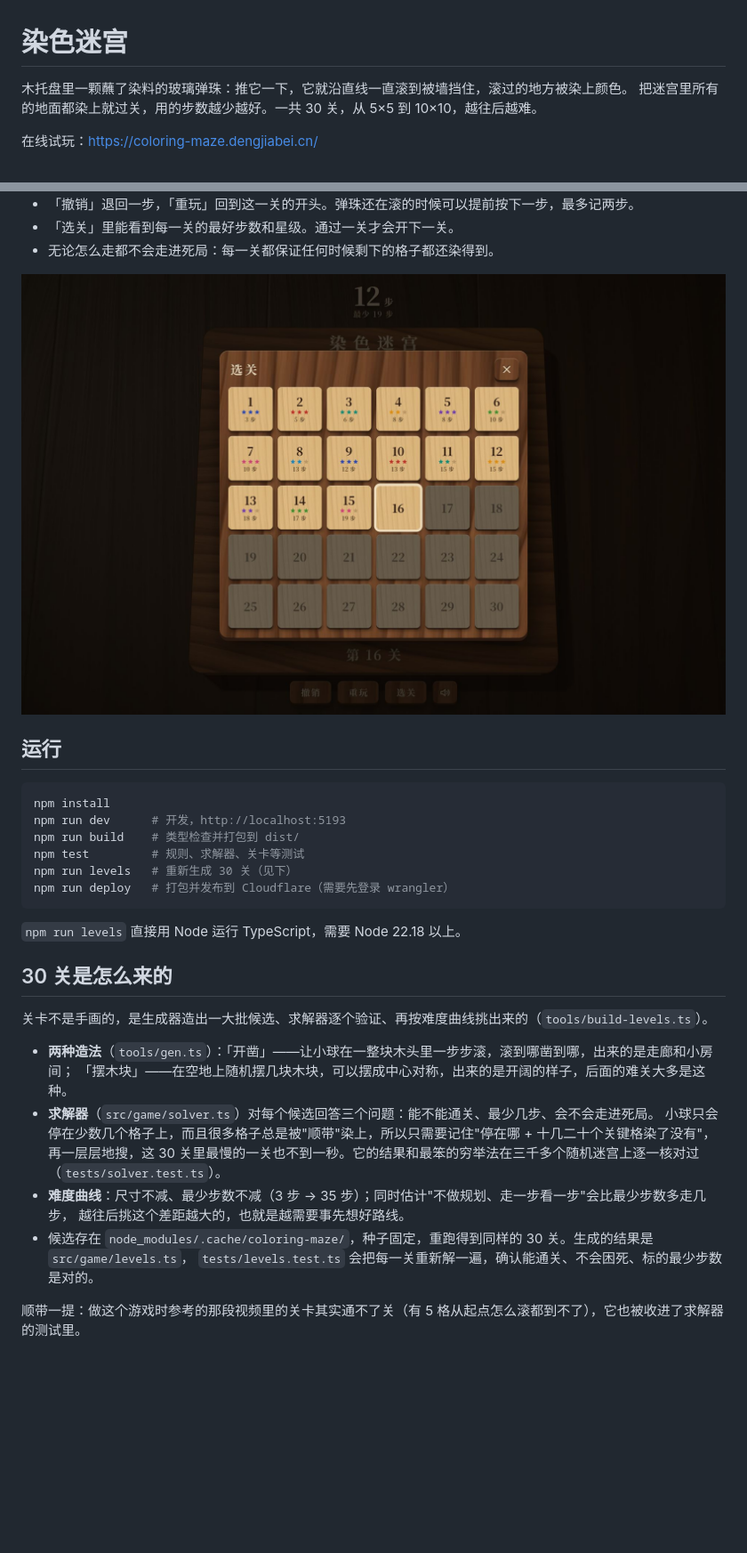
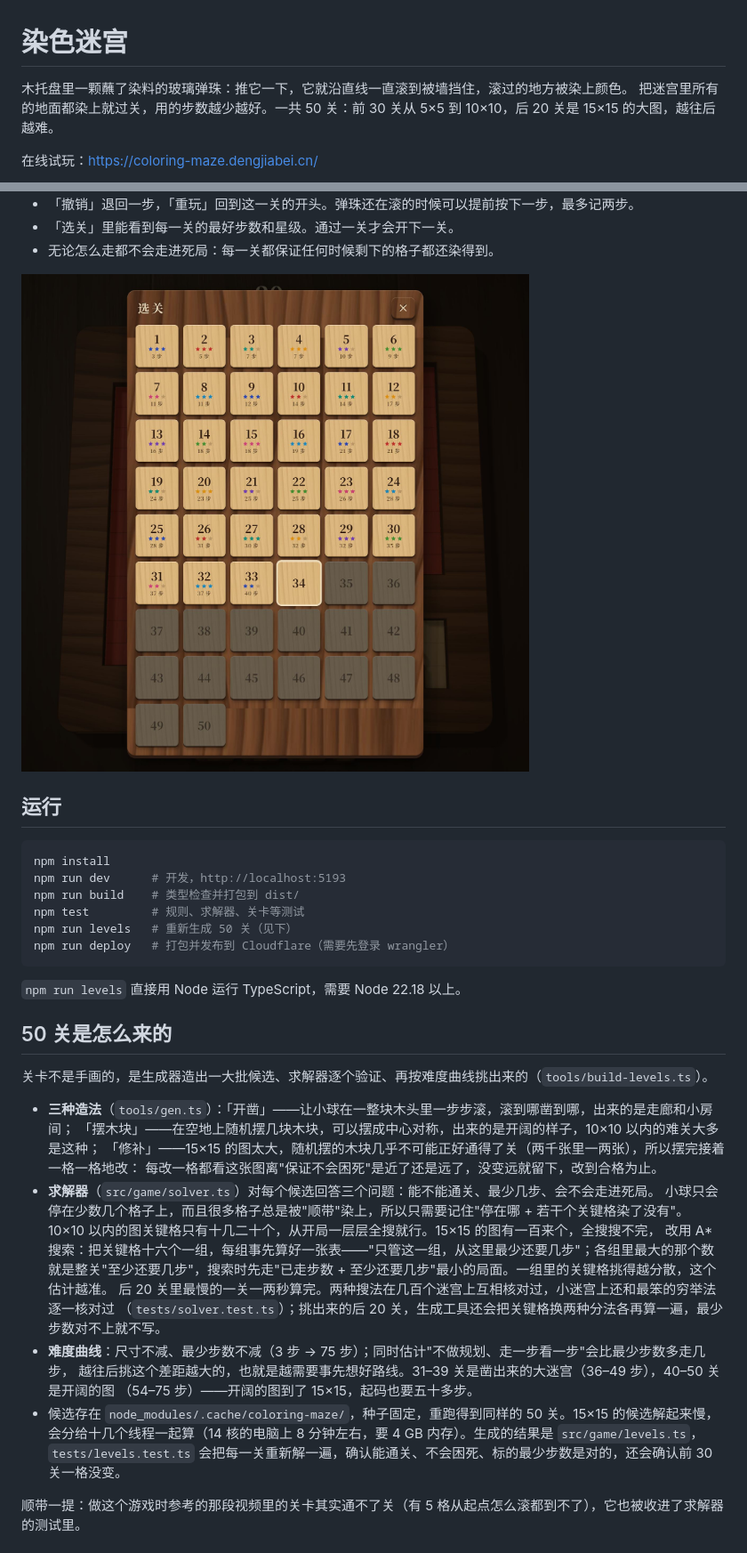
Before and after one commit to bello96/coloring-maze, a Markdown page: README.md, 2 parts joined by grey strips. Shown at 89% size. Rendered like a GitHub page; pictures changed too: docs/shot-levels.jpg; blank space fills up the shorter version.

````diff
--- a/README.md
+++ b/README.md
@@ -1,7 +1,7 @@
 # 染色迷宫
 
 木托盘里一颗蘸了染料的玻璃弹珠：推它一下，它就沿直线一直滚到被墙挡住，滚过的地方被染上颜色。
-把迷宫里所有的地面都染上就过关，用的步数越少越好。一共 30 关，从 5×5 到 10×10，越往后越难。
+把迷宫里所有的地面都染上就过关，用的步数越少越好。一共 50 关：前 30 关从 5×5 到 10×10，后 20 关是 15×15 的大图，越往后越难。
 
 在线试玩：<https://coloring-maze.dengjiabei.cn/>
 
@@ -32,25 +32,33 @@ npm install
 npm run dev      # 开发，http://localhost:5193
 npm run build    # 类型检查并打包到 dist/
 npm test         # 规则、求解器、关卡等测试
-npm run levels   # 重新生成 30 关（见下）
+npm run levels   # 重新生成 50 关（见下）
 npm run deploy   # 打包并发布到 Cloudflare（需要先登录 wrangler）
 ```
 
 `npm run levels` 直接用 Node 运行 TypeScript，需要 Node 22.18 以上。
 
-## 30 关是怎么来的
+## 50 关是怎么来的
 
 关卡不是手画的，是生成器造出一大批候选、求解器逐个验证、再按难度曲线挑出来的（`tools/build-levels.ts`）。
 
-- **两种造法**（`tools/gen.ts`）：「开凿」——让小球在一整块木头里一步步滚，滚到哪凿到哪，出来的是走廊和小房间；
-  「摆木块」——在空地上随机摆几块木块，可以摆成中心对称，出来的是开阔的样子，后面的难关大多是这种。
+- **三种造法**（`tools/gen.ts`）：「开凿」——让小球在一整块木头里一步步滚，滚到哪凿到哪，出来的是走廊和小房间；
+  「摆木块」——在空地上随机摆几块木块，可以摆成中心对称，出来的是开阔的样子，10×10 以内的难关大多是这种；
+  「修补」——15×15 的图太大，随机摆的木块几乎不可能正好通得了关（两千张里一两张），所以摆完接着一格一格地改：
+  每改一格都看这张图离"保证不会困死"是近了还是远了，没变远就留下，改到合格为止。
 - **求解器**（`src/game/solver.ts`）对每个候选回答三个问题：能不能通关、最少几步、会不会走进死局。
-  小球只会停在少数几个格子上，而且很多格子总是被"顺带"染上，所以只需要记住"停在哪 + 十几二十个关键格染了没有"，
-  再一层层地搜，这 30 关里最慢的一关也不到一秒。它的结果和最笨的穷举法在三千多个随机迷宫上逐一核对过（`tests/solver.test.ts`）。
-- **难度曲线**：尺寸不减、最少步数不减（3 步 → 35 步）；同时估计"不做规划、走一步看一步"会比最少步数多走几步，
-  越往后挑这个差距越大的，也就是越需要事先想好路线。
-- 候选存在 `node_modules/.cache/coloring-maze/`，种子固定，重跑得到同样的 30 关。生成的结果是 `src/game/levels.ts`，
-  `tests/levels.test.ts` 会把每一关重新解一遍，确认能通关、不会困死、标的最少步数是对的。
+  小球只会停在少数几个格子上，而且很多格子总是被"顺带"染上，所以只需要记住"停在哪 + 若干个关键格染了没有"。
+  10×10 以内的图关键格只有十几二十个，从开局一层层全搜就行。15×15 的图有一百来个，全搜搜不完，
+  改用 A* 搜索：把关键格十六个一组，每组事先算好一张表——"只管这一组，从这里最少还要几步"；各组里最大的那个数
+  就是整关"至少还要几步"，搜索时先走"已走步数 + 至少还要几步"最小的局面。一组里的关键格挑得越分散，这个估计越准。
+  后 20 关里最慢的一关一两秒算完。两种搜法在几百个迷宫上互相核对过，小迷宫上还和最笨的穷举法逐一核对过
+  （`tests/solver.test.ts`）；挑出来的后 20 关，生成工具还会把关键格换两种分法各再算一遍，最少步数对不上就不写。
+- **难度曲线**：尺寸不减、最少步数不减（3 步 → 75 步）；同时估计"不做规划、走一步看一步"会比最少步数多走几步，
+  越往后挑这个差距越大的，也就是越需要事先想好路线。31–39 关是凿出来的大迷宫（36–49 步），40–50 关是开阔的图
+  （54–75 步）——开阔的图到了 15×15，起码也要五十多步。
+- 候选存在 `node_modules/.cache/coloring-maze/`，种子固定，重跑得到同样的 50 关。15×15 的候选解起来慢，
+  会分给十几个线程一起算（14 核的电脑上 8 分钟左右，要 4 GB 内存）。生成的结果是 `src/game/levels.ts`，
+  `tests/levels.test.ts` 会把每一关重新解一遍，确认能通关、不会困死、标的最少步数是对的，还会确认前 30 关一格没变。
 
 顺带一提：做这个游戏时参考的那段视频里的关卡其实通不了关（有 5 格从起点怎么滚都到不了），它也被收进了求解器的测试里。
 
````
Also changed, not shown: other parts of README.md (+1 -1 lines), 8 other files.
